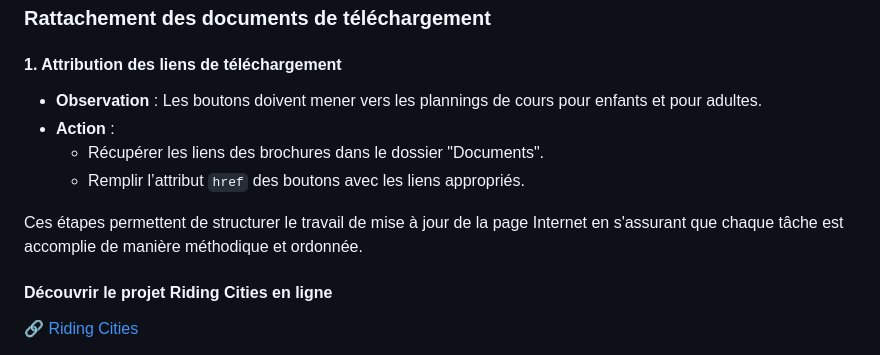
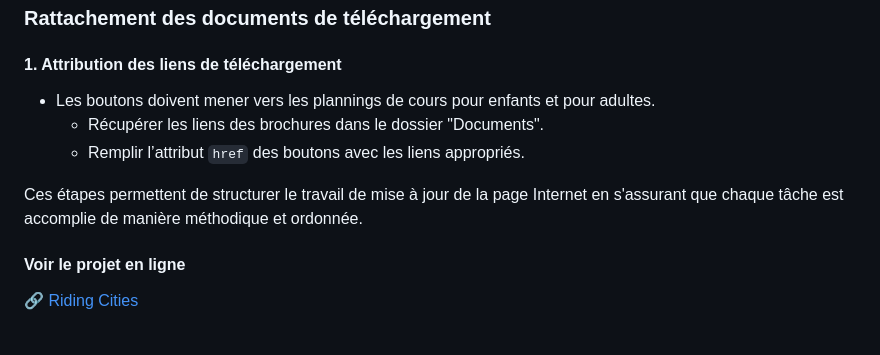
Before and after one commit to jean-assoumani/riding-cities, a Markdown page: README.md, the part around the change printed below. GitHub-like rendering.

```diff
--- a/README.md
+++ b/README.md
@@ -63,12 +52,11 @@
 ### Rattachement des documents de téléchargement
 
 #### 1. Attribution des liens de téléchargement
-- **Observation** : Les boutons doivent mener vers les plannings de cours pour enfants et pour adultes.
-- **Action** :
+- Les boutons doivent mener vers les plannings de cours pour enfants et pour adultes.
   - Récupérer les liens des brochures dans le dossier "Documents".
   - Remplir l’attribut `href` des boutons avec les liens appropriés.
 
-Ces étapes permettent de structurer le travail de mise à jour de la page Internet en s'assurant que chaque tâche est accomplie de manière méthodique et ordonnée.
+<p>Ces étapes permettent de structurer le travail de mise à jour de la page Internet en s'assurant que chaque tâche est accomplie de manière méthodique et ordonnée.</p>
 
-#### Découvrir le projet Riding Cities en ligne
+#### Voir le projet en ligne
 🔗 [Riding Cities](https://jean-assoumani.github.io/riding-cities/)
```
Also changed, not shown: other parts of README.md (+17 -28 lines).
